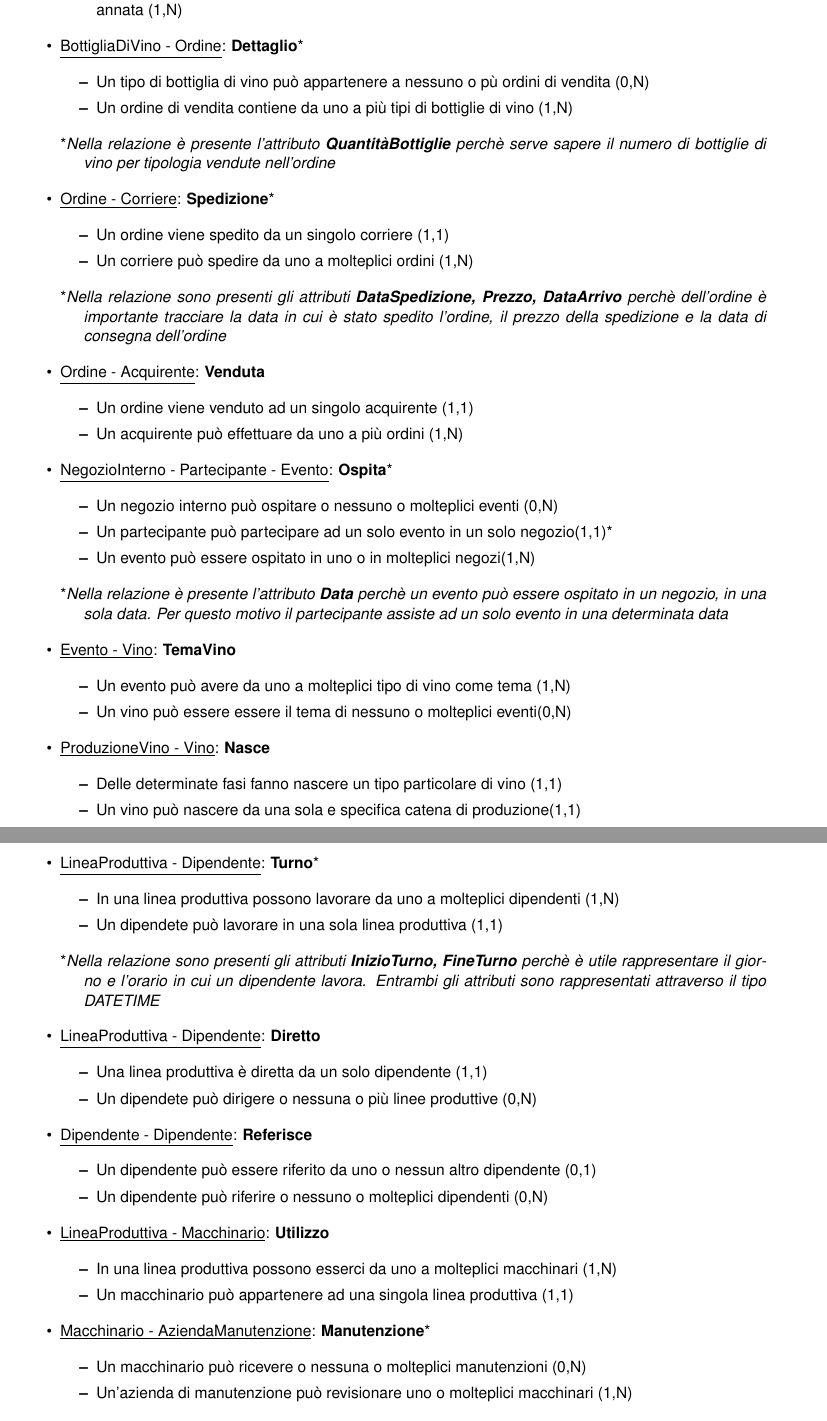
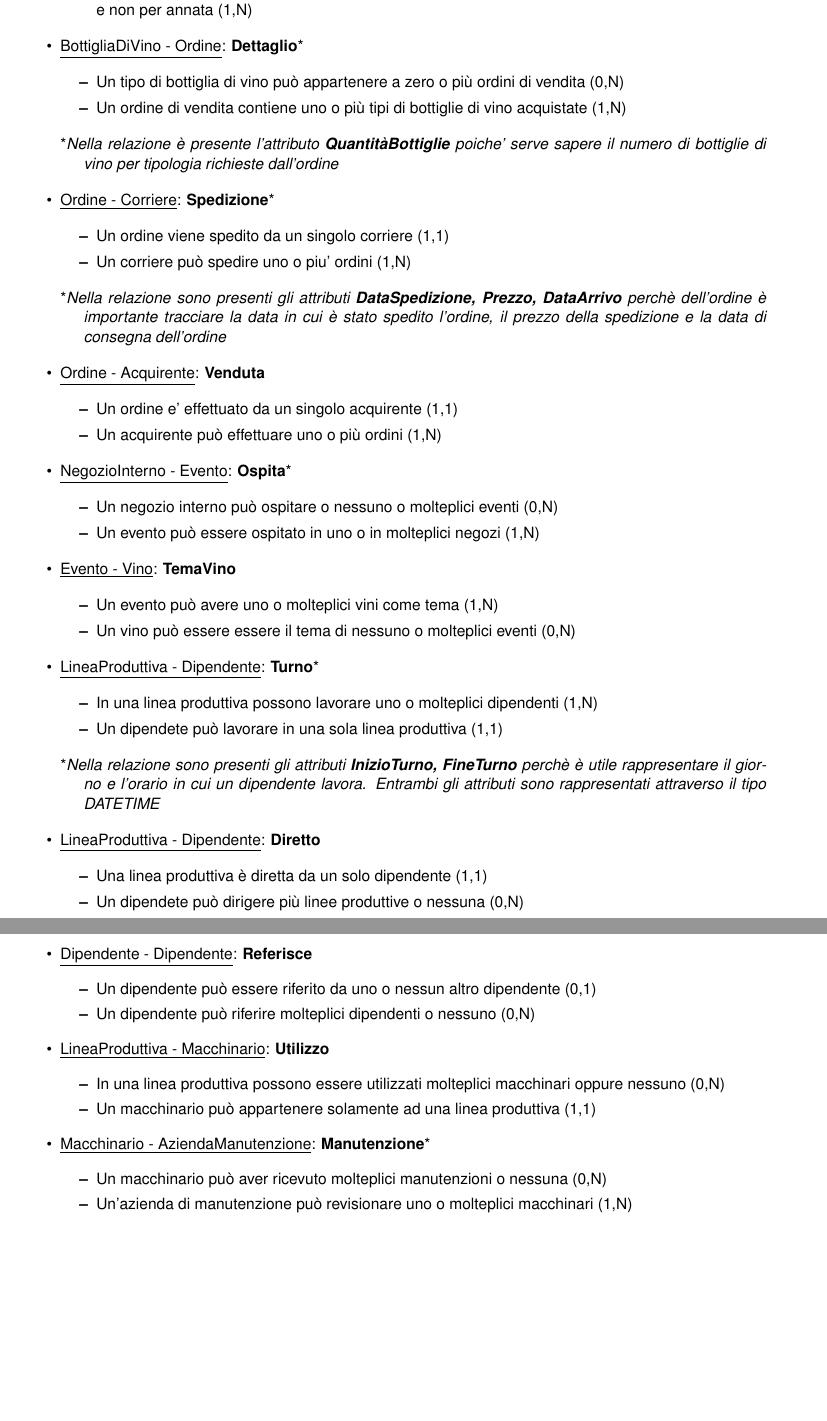
Before and after one commit to nicomanto/Oenology, a LaTeX document (main.tex, which reads src/progettazioneConcettuale/analisi_relazioni.tex): two parts of pages 8 and 9 of 13, joined at a grey line, cut so that both start at the same text, the shorter picture padded with empty space. Compiled offline with pdfLaTeX.

Commit message:
Updated analisi relazioni

```diff
--- a/src/progettazioneConcettuale/analisi_relazioni.tex
+++ b/src/progettazioneConcettuale/analisi_relazioni.tex
@@ -105,7 +95,7 @@
 
 	\begin{itemize}
 		\item Una tipologia di bottiglia di vino è conservata in un unico magazzino (1,1)
-		\item Un magazzino contiene da uno a molteplici tipologie di vino, visto che sono divise per colore e non per annata (1,N)
+		\item Un magazzino contiene da una a molteplici tipologie di vino, poiche' la loro divisione avviene per colore e non per annata (1,N)
 	\end{itemize}
 
 \end{itemize}
@@ -114,14 +104,14 @@
 	\item \underline{BottigliaDiVino - Ordine}: \textbf{Dettaglio}*
 
 	\begin{itemize}
-		\item Un tipo di bottiglia di vino può appartenere a nessuno o pù ordini di vendita (0,N)
-		\item Un ordine di vendita contiene da uno a più tipi di bottiglie di vino (1,N)
+		\item Un tipo di bottiglia di vino può appartenere a zero o più ordini di vendita (0,N)
+		\item Un ordine di vendita contiene uno o più tipi di bottiglie di vino acquistate (1,N)
 	\end{itemize}
 
 \end{itemize}
 
 \begin{verse}
-	*\emph{Nella relazione è presente l'attributo \textbf{QuantitàBottiglie} perchè serve sapere il numero di bottiglie di vino per tipologia vendute nell'ordine}
+	*\emph{Nella relazione è presente l'attributo \textbf{QuantitàBottiglie} poiche' serve sapere il numero di bottiglie di vino per tipologia richieste dall'ordine}
 \end{verse}
 
 \begin{itemize}
@@ -129,7 +119,7 @@
 
 	\begin{itemize}
 		\item Un ordine viene spedito da un singolo corriere (1,1)
-		\item Un corriere può spedire da uno a molteplici ordini (1,N)
+		\item Un corriere può spedire uno o piu' ordini (1,N)
 	\end{itemize}
 
 \end{itemize}
@@ -142,43 +132,28 @@
 	\item \underline{Ordine - Acquirente}: \textbf{Venduta}
 
 	\begin{itemize}
-		\item Un ordine viene venduto ad un singolo acquirente (1,1)
-		\item Un acquirente può effettuare da uno a più ordini (1,N)
+		\item Un ordine e' effettuato da un singolo acquirente (1,1)
+		\item Un acquirente può effettuare uno o più ordini (1,N)
 	\end{itemize}
 
 \end{itemize}
 
 \begin{itemize}
-	\item \underline{NegozioInterno - Partecipante - Evento}: \textbf{Ospita}*
+	\item \underline{NegozioInterno - Evento}: \textbf{Ospita}*
 
 	\begin{itemize}
 		\item Un negozio interno può ospitare o nessuno o molteplici eventi (0,N)
-		\item Un partecipante può partecipare ad un solo evento in un solo negozio(1,1)*
-		\item Un evento può essere ospitato in uno o in molteplici negozi(1,N)
+		\item Un evento può essere ospitato in uno o in molteplici negozi (1,N)
 	\end{itemize}
 
 \end{itemize}
-
-\begin{verse}
-	*\emph{Nella relazione è presente l'attributo \textbf{Data} perchè un evento può essere ospitato in un negozio, in una sola data. Per questo motivo il partecipante assiste ad un solo evento in una determinata data}
-\end{verse}
 
 \begin{itemize}
 	\item \underline{Evento - Vino}: \textbf{TemaVino}
 
 	\begin{itemize}
-		\item Un evento può avere da uno a molteplici tipo di vino come tema (1,N)
-		\item Un vino può essere essere il tema di nessuno o molteplici eventi(0,N)
-	\end{itemize}
-
-\end{itemize}
-
-\begin{itemize}
-	\item \underline{ProduzioneVino - Vino}: \textbf{Nasce}
-
-	\begin{itemize}
-		\item Delle determinate fasi fanno nascere un tipo particolare di vino (1,1)
-		\item Un vino può nascere da una sola e specifica catena di produzione(1,1)
+		\item Un evento può avere uno o molteplici vini come tema (1,N)
+		\item Un vino può essere essere il tema di nessuno o molteplici eventi (0,N)
 	\end{itemize}
 
 \end{itemize}
@@ -187,7 +162,7 @@
 	\item \underline{LineaProduttiva - Dipendente}: \textbf{Turno}*
 
 	\begin{itemize}
-		\item In una linea produttiva possono lavorare da uno a molteplici dipendenti (1,N)
+		\item In una linea produttiva possono lavorare uno o molteplici dipendenti (1,N)
 		\item Un dipendete può lavorare in una sola linea produttiva (1,1)
 	\end{itemize}
 
@@ -202,7 +177,7 @@
 
 	\begin{itemize}
 		\item Una linea produttiva è diretta da un solo dipendente (1,1)
-		\item Un dipendete può dirigere o nessuna o più linee produttive (0,N)
+		\item Un dipendete può dirigere più linee produttive o nessuna (0,N)
 	\end{itemize}
 
 \end{itemize}
@@ -212,7 +187,7 @@
 
 	\begin{itemize}
 		\item Un dipendente può essere riferito da uno o nessun altro dipendente (0,1)
-		\item Un dipendente può riferire o nessuno o molteplici dipendenti (0,N)
+		\item Un dipendente può riferire molteplici dipendenti o nessuno (0,N)
 	\end{itemize}
 
 \end{itemize}
@@ -221,8 +196,8 @@
 	\item \underline{LineaProduttiva - Macchinario}: \textbf{Utilizzo}
 
 	\begin{itemize}
-		\item In una linea produttiva possono esserci da uno a molteplici macchinari (1,N)
-		\item Un macchinario può appartenere ad una singola linea produttiva (1,1)
+		\item In una linea produttiva possono essere utilizzati molteplici macchinari oppure nessuno (0,N)
+		\item Un macchinario può appartenere solamente ad una linea produttiva (1,1)
 	\end{itemize}
 
 \end{itemize}
@@ -231,7 +206,7 @@
 	\item \underline{Macchinario - AziendaManutenzione}: \textbf{Manutenzione}*
 
 	\begin{itemize}
-		\item Un macchinario può ricevere o nessuna o molteplici manutenzioni (0,N)
+		\item Un macchinario può aver ricevuto molteplici manutenzioni o nessuna (0,N)
 		\item Un'azienda di manutenzione può revisionare uno o molteplici macchinari (1,N)
 	\end{itemize}
 
```
Also changed, not shown: src/progettazioneConcettuale/analisi_relazioni.tex (44 more changed lines).
